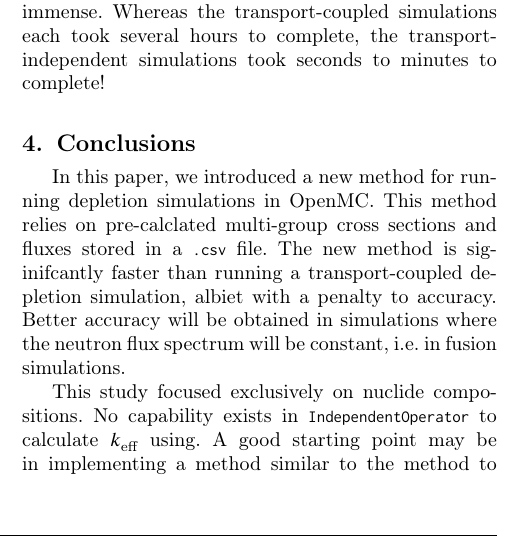
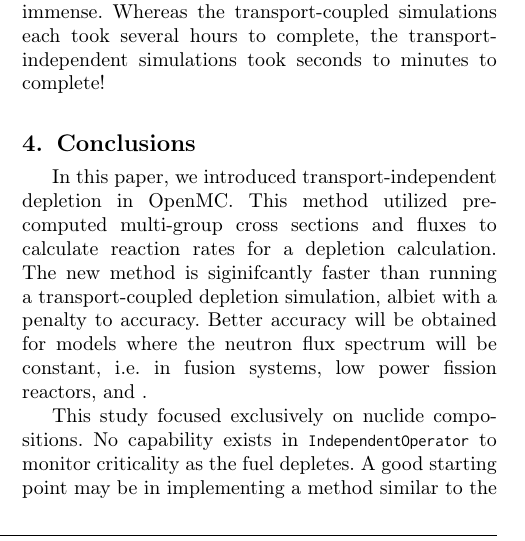
Before and after one commit to yardasol/2025-yardas-transport-independent-depletion, a LaTeX paper (paper/main.tex, which reads paper/4-conclusions.tex): part of one column of page 5 of 10, cut so that both start at the same text. Compiled offline with pdfLaTeX; a LaTeX package or settings file that is missing is left out.

Commit message:
conclusins cleanup (huff)

```diff
--- a/paper/4-conclusions.tex
+++ b/paper/4-conclusions.tex
@@ -1,15 +1,16 @@
 \section{Conclusions}\label{sec:conclusion}
-    In this paper, we introduced a new method for running depletion simulations
-    in OpenMC. This method relies on pre-calclated multi-group cross sections
-    and fluxes stored in a \verb,.csv, file. The new method is siginifcantly
-    faster than running a transport-coupled depletion simulation, albiet with a
-    penalty to accuracy. Better accuracy will be obtained in simulations where
-    the neutron flux spectrum will be constant, i.e. in fusion simulations.
+    In this paper, we introduced transport-independent depletion in OpenMC. This
+    method utilized pre-computed multi-group cross sections and fluxes to
+    calculate reaction rates for a depletion calculation. The new method is
+    siginifcantly faster than running a transport-coupled depletion simulation,
+    albiet with a penalty to accuracy. Better accuracy will be obtained for
+    models where the neutron flux spectrum will be constant, i.e. in
+    fusion systems, low power fission reactors, and .
 
     This study focused exclusively on nuclide compositions. No capability exists
-    in \verb.IndependentOperator. to calculate $k_\text{eff}$ using. A good
-    starting point may be in implementing a method similar to the method to estimate
-    $k_{\infty}$ used in \cite{LOVECKY2014333}, wherein
+    in \verb.IndependentOperator. to monitor criticality as the fuel depletes. A
+    good starting point may be in implementing a method similar to the method to
+    estimate $k_{\infty}$ used in \cite{LOVECKY2014333}, wherein
     \begin{equation}
         k_{\infty} = \frac{\sum_{i} \sum_{j} N_{i} \nu_{j}
         \sigma_{i}^{j}}{\sum_{i}\sum_{j} N_{i} \sigma_{i}^{j}}
```
